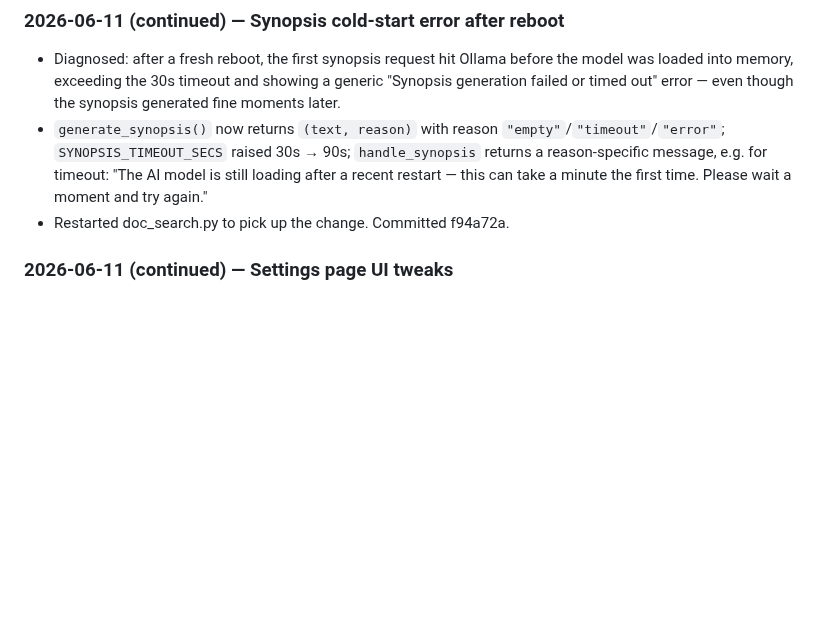
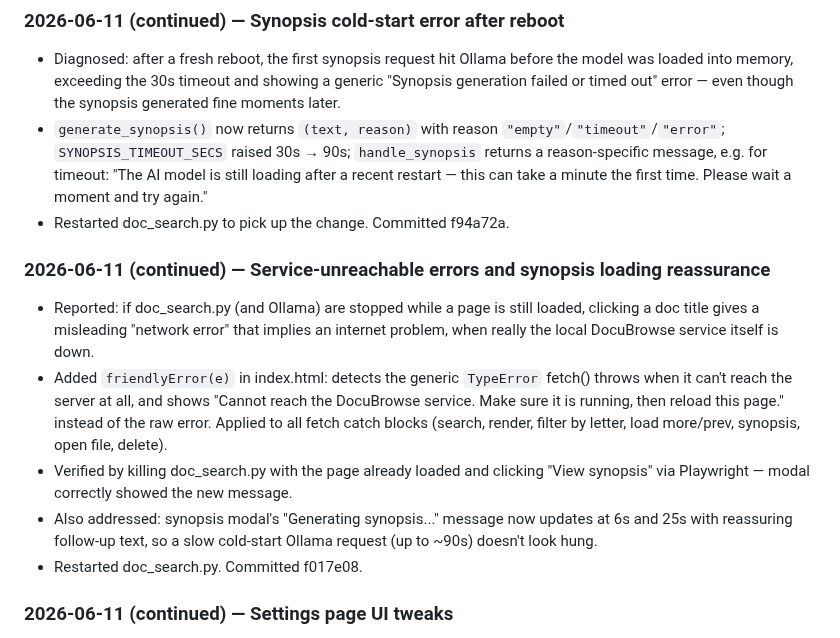
Before and after one commit to linuxrebel/DocuBrowser, a Markdown page: status_docs/project_status.md, the part around the change. Rendered like a GitHub page; blank space fills up the shorter version.

Commit message:
Document service-unreachable error fix and synopsis loading reassurance

```diff
--- a/status_docs/project_status.md
+++ b/status_docs/project_status.md
@@ -91,6 +91,25 @@ embeddings. The CLI is complete and in daily use. v0.6.0 adds format expansion,
   "The AI model is still loading after a recent restart — this can take a
   minute the first time. Please wait a moment and try again."
 - Restarted doc_search.py to pick up the change. Committed f94a72a.
+
+### 2026-06-11 (continued) — Service-unreachable errors and synopsis loading reassurance
+- Reported: if doc_search.py (and Ollama) are stopped while a page is still
+  loaded, clicking a doc title gives a misleading "network error" that
+  implies an internet problem, when really the local DocuBrowse service
+  itself is down.
+- Added `friendlyError(e)` in index.html: detects the generic `TypeError`
+  fetch() throws when it can't reach the server at all, and shows "Cannot
+  reach the DocuBrowse service. Make sure it is running, then reload this
+  page." instead of the raw error. Applied to all fetch catch blocks
+  (search, render, filter by letter, load more/prev, synopsis, open file,
+  delete).
+- Verified by killing doc_search.py with the page already loaded and
+  clicking "View synopsis" via Playwright — modal correctly showed the new
+  message.
+- Also addressed: synopsis modal's "Generating synopsis..." message now
+  updates at 6s and 25s with reassuring follow-up text, so a slow cold-start
+  Ollama request (up to ~90s) doesn't look hung.
+- Restarted doc_search.py. Committed f017e08.
 
 ### 2026-06-11 (continued) — Settings page UI tweaks
 - Removed leftover modal-era `max-width` restriction; settings page now uses
```
Also changed, not shown: status_docs/DECISIONS.md (+2 -0 lines).
